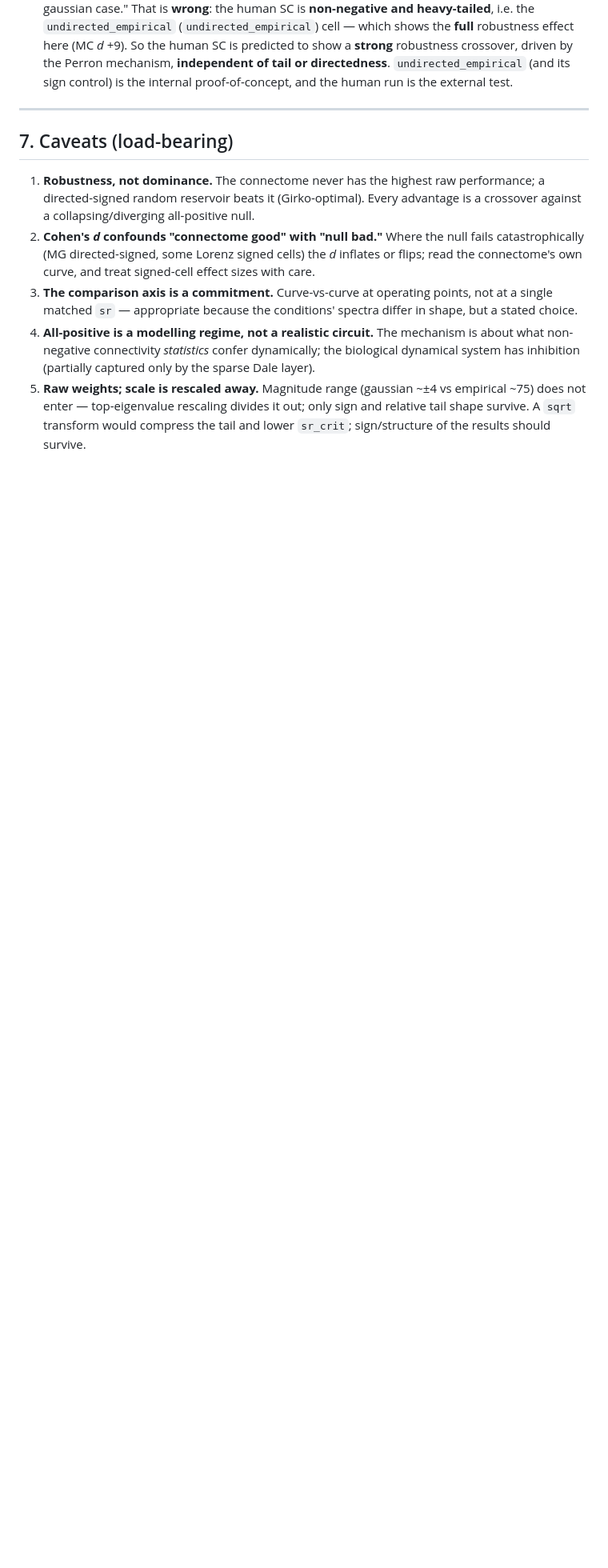
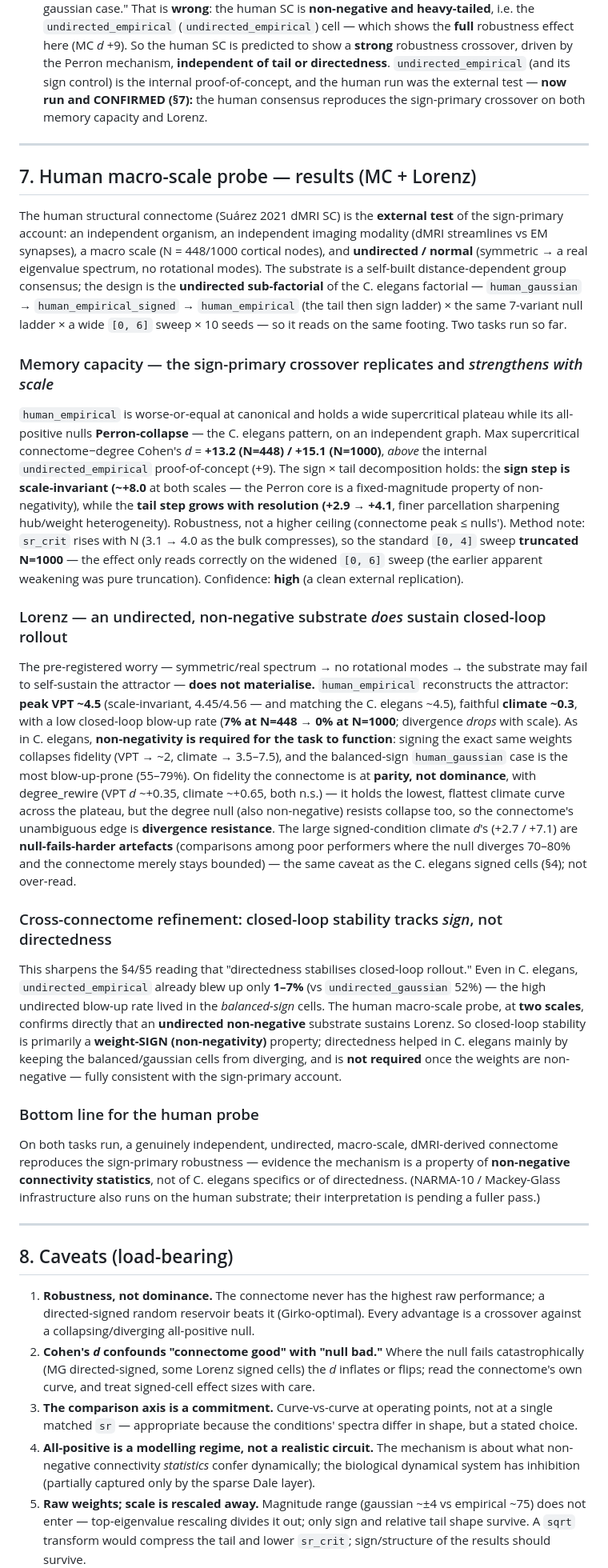
Before and after one commit to mmdt01/cognitive-connectomes, a Markdown page: PREDICTION_TASKS_INTERPRETATION.md, the part around one of its changes. Shown at 80% size. Rendered like a GitHub page; blank space fills up the shorter version.

Commit message:
docs(interpretation): add human MC + Lorenz results (§7)
Broaden the four-task C. elegans interpretation into a cross-connectome
reference: new §7 reports the human macro-scale probe (undirected, dMRI,
N=448/1000) replicating the sign-primary account.

- MC: sign-primary crossover replicates and strengthens with resolution
  (connectome-degree d +13.2@448 / +15.1@1000; sign step scale-invariant ~+8,
  tail step grows +2.9->+4.1); [0,6] sweep needed (sr_crit rises with N).
- Lorenz: an undirected NON-NEGATIVE substrate sustains closed-loop rollout
  (peak VPT ~4.5, faithful climate ~0.3, divergence 7%@448 -> 0%@1000); parity
  vs degree on fidelity, edge = divergence resistance; signing collapses it.
- Refines the §4/§5 'directedness stabilises rollout' reading: closed-loop
  stability tracks weight SIGN, not directedness (undirected_empirical already
  blew up only 1-7% in C. elegans; human confirms at two scales).

Retitle, intro, §6 prediction, and one-line summary updated to prediction->
confirmed; Caveats/summary renumbered §7/8 -> §8/9 (external §3/§4/§6 refs
unchanged).

```diff
--- a/PREDICTION_TASKS_INTERPRETATION.md
+++ b/PREDICTION_TASKS_INTERPRETATION.md
@@ -261,11 +264,72 @@ circuit** (real dynamics have inhibition). With that boundary:
   robustness effect here (MC *d* +9). So the human SC is predicted to show a **strong**
   robustness crossover, driven by the Perron mechanism, **independent of tail or
   directedness**. `undirected_empirical` (and its sign control) is the internal proof-of-concept, and the
-  human run is the external test.
+  human run was the external test — **now run and CONFIRMED (§7):** the human consensus
+  reproduces the sign-primary crossover on both memory capacity and Lorenz.
 
 ---
 
-## 7. Caveats (load-bearing)
+## 7. Human macro-scale probe — results (MC + Lorenz)
+
+The human structural connectome (Suárez 2021 dMRI SC) is the **external test** of the
+sign-primary account: an independent organism, an independent imaging modality (dMRI
+streamlines vs EM synapses), a macro scale (N = 448/1000 cortical nodes), and **undirected
+/ normal** (symmetric → a real eigenvalue spectrum, no rotational modes). The substrate is
+a self-built distance-dependent group consensus; the design is the **undirected
+sub-factorial** of the C. elegans factorial — `human_gaussian` → `human_empirical_signed`
+→ `human_empirical` (the tail then sign ladder) × the same 7-variant null ladder × a wide
+`[0, 6]` sweep × 10 seeds — so it reads on the same footing. Two tasks run so far.
+
+### Memory capacity — the sign-primary crossover replicates and *strengthens with scale*
+`human_empirical` is worse-or-equal at canonical and holds a wide supercritical plateau
+while its all-positive nulls **Perron-collapse** — the C. elegans pattern, on an
+independent graph. Max supercritical connectome−degree Cohen's *d* = **+13.2 (N=448) /
++15.1 (N=1000)**, *above* the internal `undirected_empirical` proof-of-concept (+9). The
+sign × tail decomposition holds: the **sign step is scale-invariant (~+8.0** at both
+scales — the Perron core is a fixed-magnitude property of non-negativity), while the
+**tail step grows with resolution (+2.9 → +4.1**, finer parcellation sharpening
+hub/weight heterogeneity). Robustness, not a higher ceiling (connectome peak ≤ nulls').
+Method note: `sr_crit` rises with N (3.1 → 4.0 as the bulk compresses), so the standard
+`[0, 4]` sweep **truncated N=1000** — the effect only reads correctly on the widened
+`[0, 6]` sweep (the earlier apparent weakening was pure truncation). Confidence: **high**
+(a clean external replication).
+
+### Lorenz — an undirected, non-negative substrate *does* sustain closed-loop rollout
+The pre-registered worry — symmetric/real spectrum → no rotational modes → the substrate
+may fail to self-sustain the attractor — **does not materialise.** `human_empirical`
+reconstructs the attractor: **peak VPT ~4.5** (scale-invariant, 4.45/4.56 — and matching
+the C. elegans ~4.5), faithful **climate ~0.3**, with a low closed-loop blow-up rate
+(**7% at N=448 → 0% at N=1000**; divergence *drops* with scale). As in C. elegans,
+**non-negativity is required for the task to function**: signing the exact same weights
+collapses fidelity (VPT → ~2, climate → 3.5–7.5), and the balanced-sign `human_gaussian`
+case is the most blow-up-prone (55–79%). On fidelity the connectome is at **parity, not
+dominance**, with degree_rewire (VPT *d* ~+0.35, climate ~+0.65, both n.s.) — it holds the
+lowest, flattest climate curve across the plateau, but the degree null (also non-negative)
+resists collapse too, so the connectome's unambiguous edge is **divergence resistance**.
+The large signed-condition climate *d*'s (+2.7 / +7.1) are **null-fails-harder artefacts**
+(comparisons among poor performers where the null diverges 70–80% and the connectome
+merely stays bounded) — the same caveat as the C. elegans signed cells (§4); not over-read.
+
+### Cross-connectome refinement: closed-loop stability tracks *sign*, not directedness
+This sharpens the §4/§5 reading that "directedness stabilises closed-loop rollout." Even in
+C. elegans, `undirected_empirical` already blew up only **1–7%** (vs `undirected_gaussian`
+52%) — the high undirected blow-up rate lived in the *balanced-sign* cells. The human
+macro-scale probe, at **two scales**, confirms directly that an **undirected non-negative**
+substrate sustains Lorenz. So closed-loop stability is primarily a **weight-SIGN
+(non-negativity)** property; directedness helped in C. elegans mainly by keeping the
+balanced/gaussian cells from diverging, and is **not required** once the weights are
+non-negative — fully consistent with the sign-primary account.
+
+### Bottom line for the human probe
+On both tasks run, a genuinely independent, undirected, macro-scale, dMRI-derived
+connectome reproduces the sign-primary robustness — evidence the mechanism is a property
+of **non-negative connectivity statistics**, not of C. elegans specifics or of
+directedness. (NARMA-10 / Mackey-Glass infrastructure also runs on the human substrate;
+their interpretation is pending a fuller pass.)
+
+---
+
+## 8. Caveats (load-bearing)
 
 1. **Robustness, not dominance.** The connectome never has the highest raw performance;
    a directed-signed random reservoir beats it (Girko-optimal). Every advantage is a
```
Also changed, not shown: other parts of PREDICTION_TASKS_INTERPRETATION.md (+11 -6 lines).
